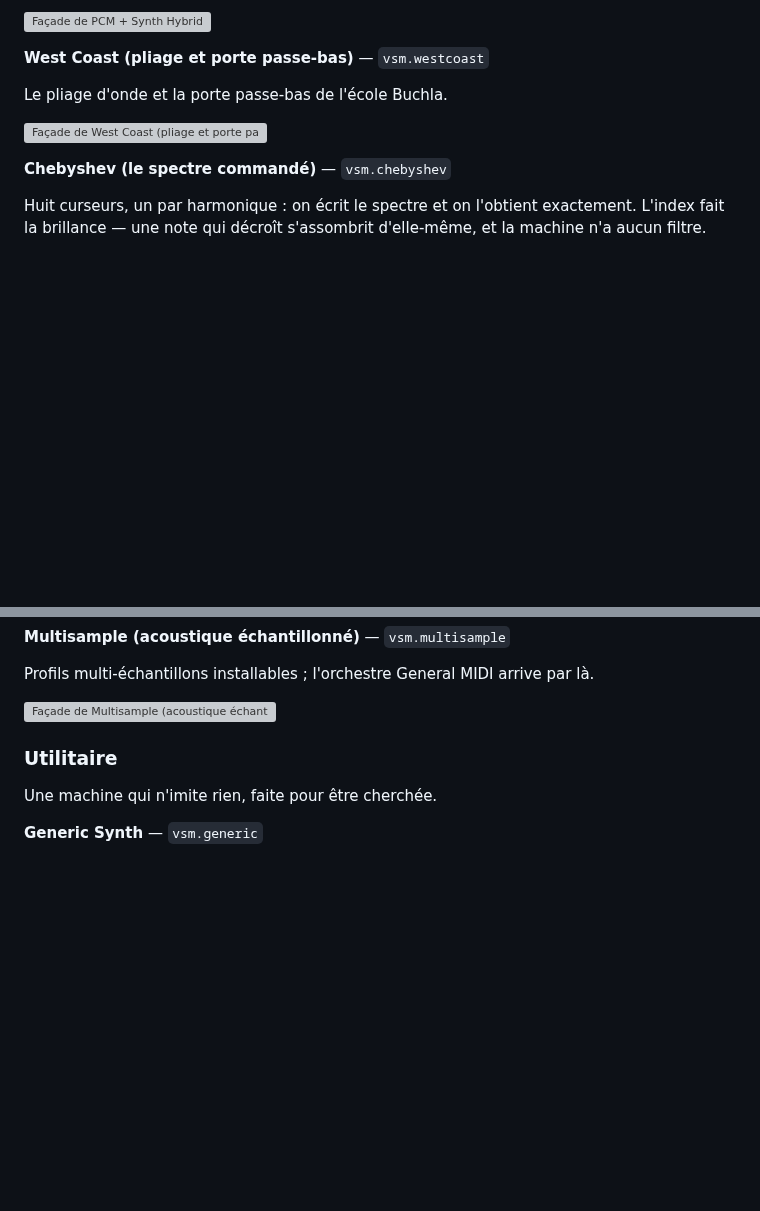
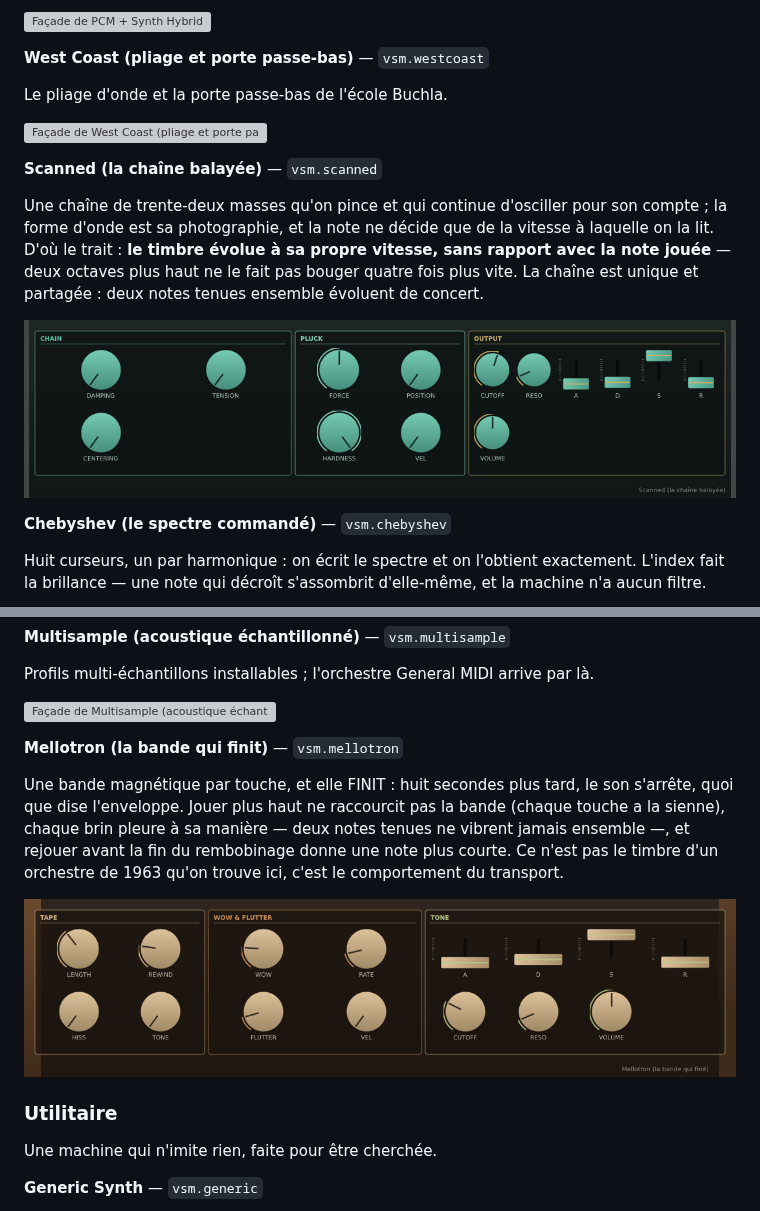
Before and after one commit to stefan-cambodia/vsm-studio, a Markdown page: docs/MODE-EMPLOI.md, 2 parts joined by grey strips. Drawn GitHub-style; pictures changed too: docs/images/manuel/vsm.mellotron.png (added), docs/images/manuel/vsm.scanned.png (added); blank space fills up the shorter version; grey boxes are pictures that could not be loaded.

```diff
--- a/docs/MODE-EMPLOI.md
+++ b/docs/MODE-EMPLOI.md
@@ -162,6 +162,17 @@ Le pliage d'onde et la porte passe-bas de l'école Buchla.
 
 ![Façade de West Coast (pliage et porte passe-bas)](images/manuel/vsm.westcoast.png)
 
+**Scanned (la chaîne balayée)** — `vsm.scanned`
+
+Une chaîne de trente-deux masses qu'on pince et qui continue d'osciller pour
+son compte ; la forme d'onde est sa photographie, et la note ne décide que de
+la vitesse à laquelle on la lit. D'où le trait : **le timbre évolue à sa
+propre vitesse, sans rapport avec la note jouée** — deux octaves plus haut ne
+le fait pas bouger quatre fois plus vite. La chaîne est unique et partagée :
+deux notes tenues ensemble évoluent de concert.
+
+![Façade de Scanned (la chaîne balayée)](images/manuel/vsm.scanned.png)
+
 **Chebyshev (le spectre commandé)** — `vsm.chebyshev`
 
 Huit curseurs, un par harmonique : on écrit le spectre et on l'obtient
@@ -314,6 +356,17 @@ Huit emplacements déclenchés par note. Le report de la voix passe par là.
 Profils multi-échantillons installables ; l'orchestre General MIDI arrive par là.
 
 ![Façade de Multisample (acoustique échantillonné)](images/manuel/vsm.multisample.png)
+
+**Mellotron (la bande qui finit)** — `vsm.mellotron`
+
+Une bande magnétique par touche, et elle FINIT : huit secondes plus tard, le
+son s'arrête, quoi que dise l'enveloppe. Jouer plus haut ne raccourcit pas la
+bande (chaque touche a la sienne), chaque brin pleure à sa manière — deux
+notes tenues ne vibrent jamais ensemble —, et rejouer avant la fin du
+rembobinage donne une note plus courte. Ce n'est pas le timbre d'un orchestre
+de 1963 qu'on trouve ici, c'est le comportement du transport.
+
+![Façade de Mellotron (la bande qui finit)](images/manuel/vsm.mellotron.png)
 
 ### Utilitaire
 
```
Also changed, not shown: other parts of docs/MODE-EMPLOI.md (+31 -0 lines), docs/images/manuel/vsm.membrane.png (added), docs/images/manuel/vsm.reed.png (added), docs/images/manuel/vsm.sitar.png (added).
